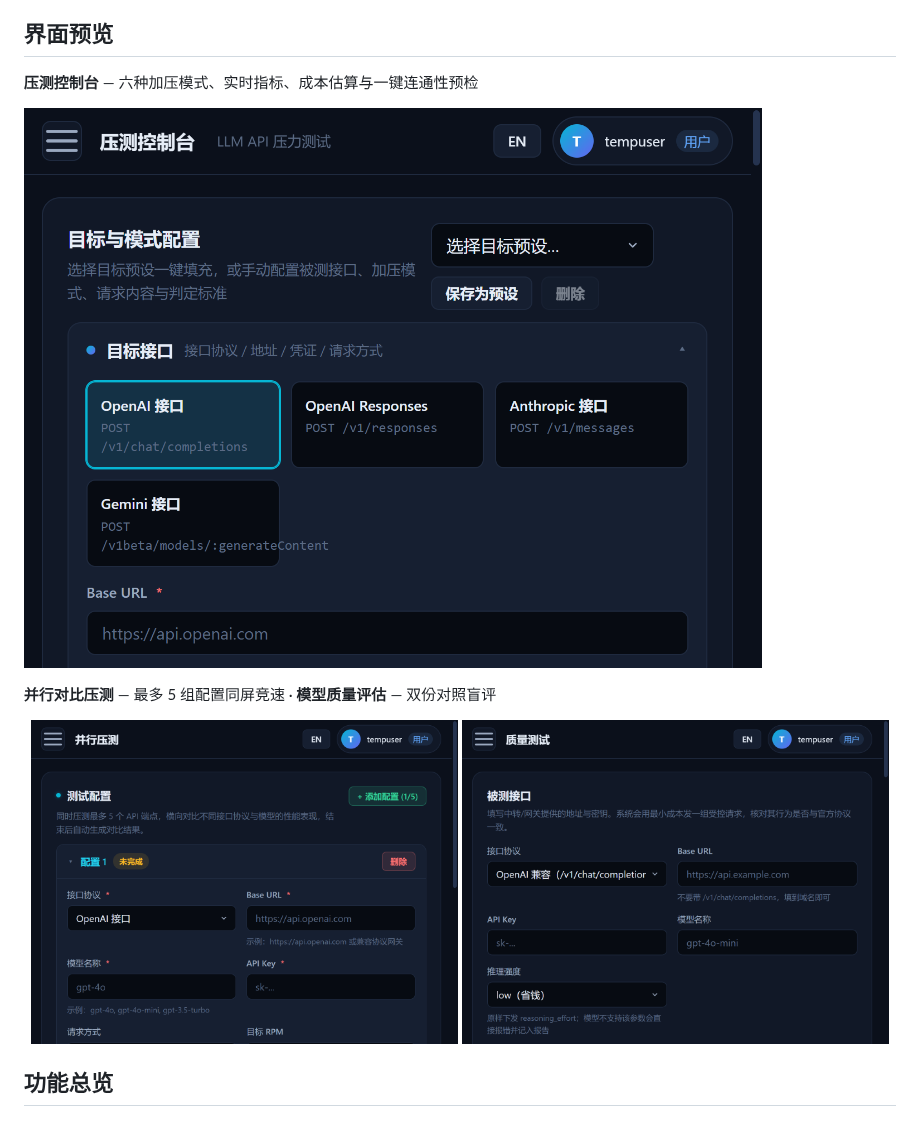
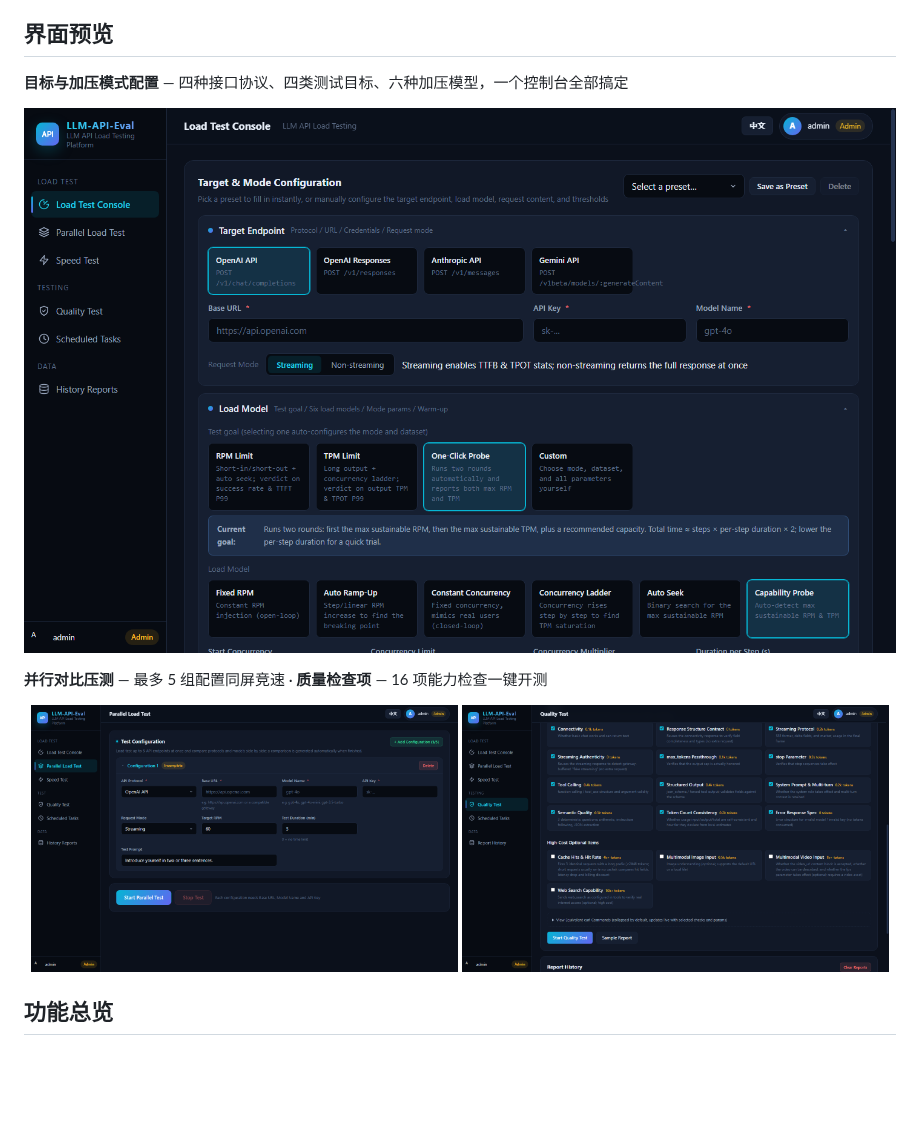
Before and after one commit to santlchogva/llm-api-eval, a Markdown page: README-zh.md, the part around one of its changes. Drawn GitHub-style; pictures changed too: docs/screenshots/dashboard.png, docs/screenshots/parallel.png, docs/screenshots/quality.png; blank space fills up the shorter version.

Commit message:
docs: README 截图换为英文功能特写（加压模式/并行压测/质量检查项）

```diff
--- a/README-zh.md
+++ b/README-zh.md
@@ -10,5 +10,5 @@
 
 ## 界面预览
 
-**压测控制台** — 六种加压模式、实时指标、成本估算与一键连通性预检
+**目标与加压模式配置** — 四种接口协议、四类测试目标、六种加压模型，一个控制台全部搞定
 
@@ -16,5 +16,5 @@
 
-**并行对比压测** — 最多 5 组配置同屏竞速 · **模型质量评估** — 双份对照盲评
+**并行对比压测** — 最多 5 组配置同屏竞速 · **质量检查项** — 16 项能力检查一键开测
 
 <p align="center">
   <img src="docs/screenshots/parallel.png" width="49%" alt="并行对比压测">
```
Also changed, not shown: other parts of README-zh.md (+2 -2 lines), README.md (+4 -4 lines).
